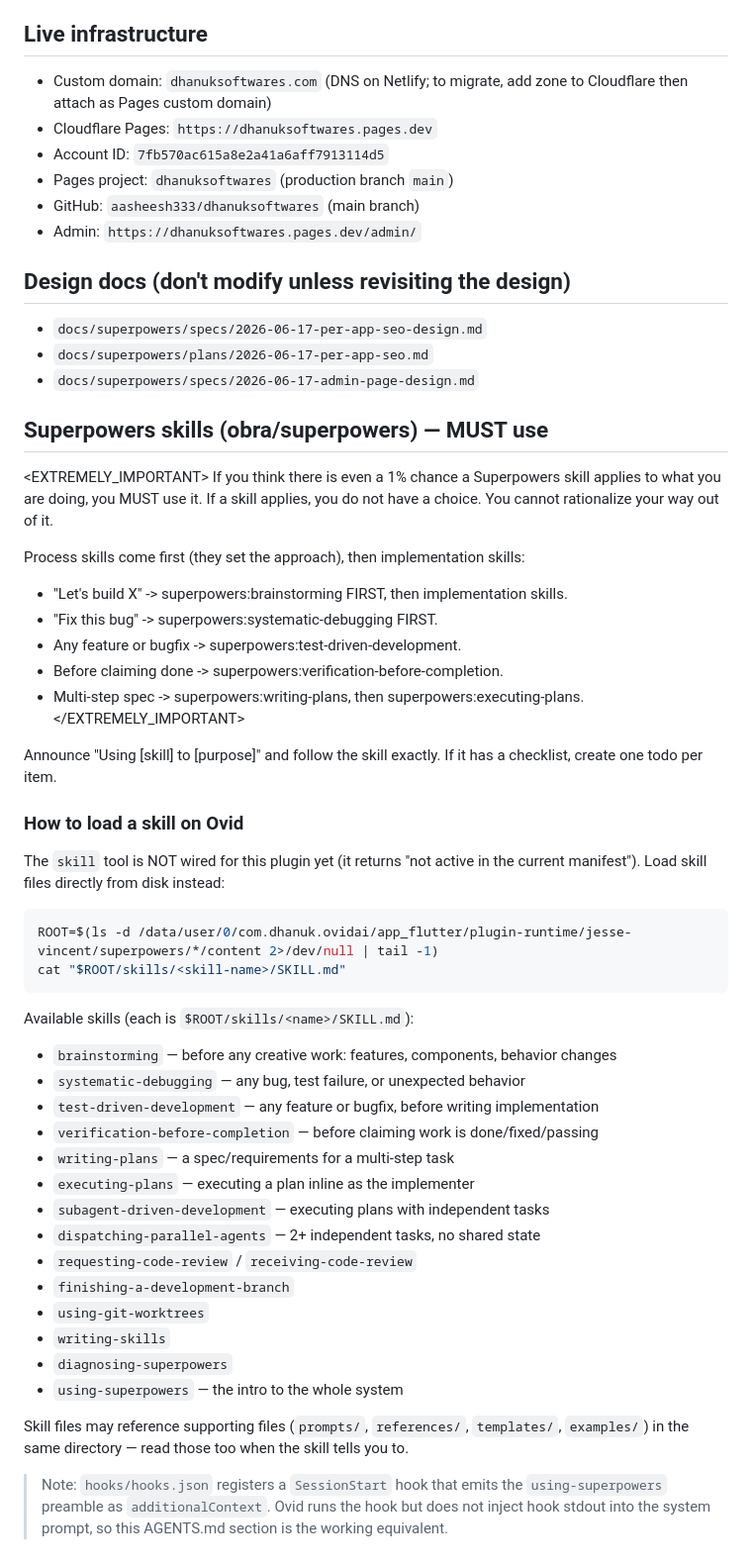
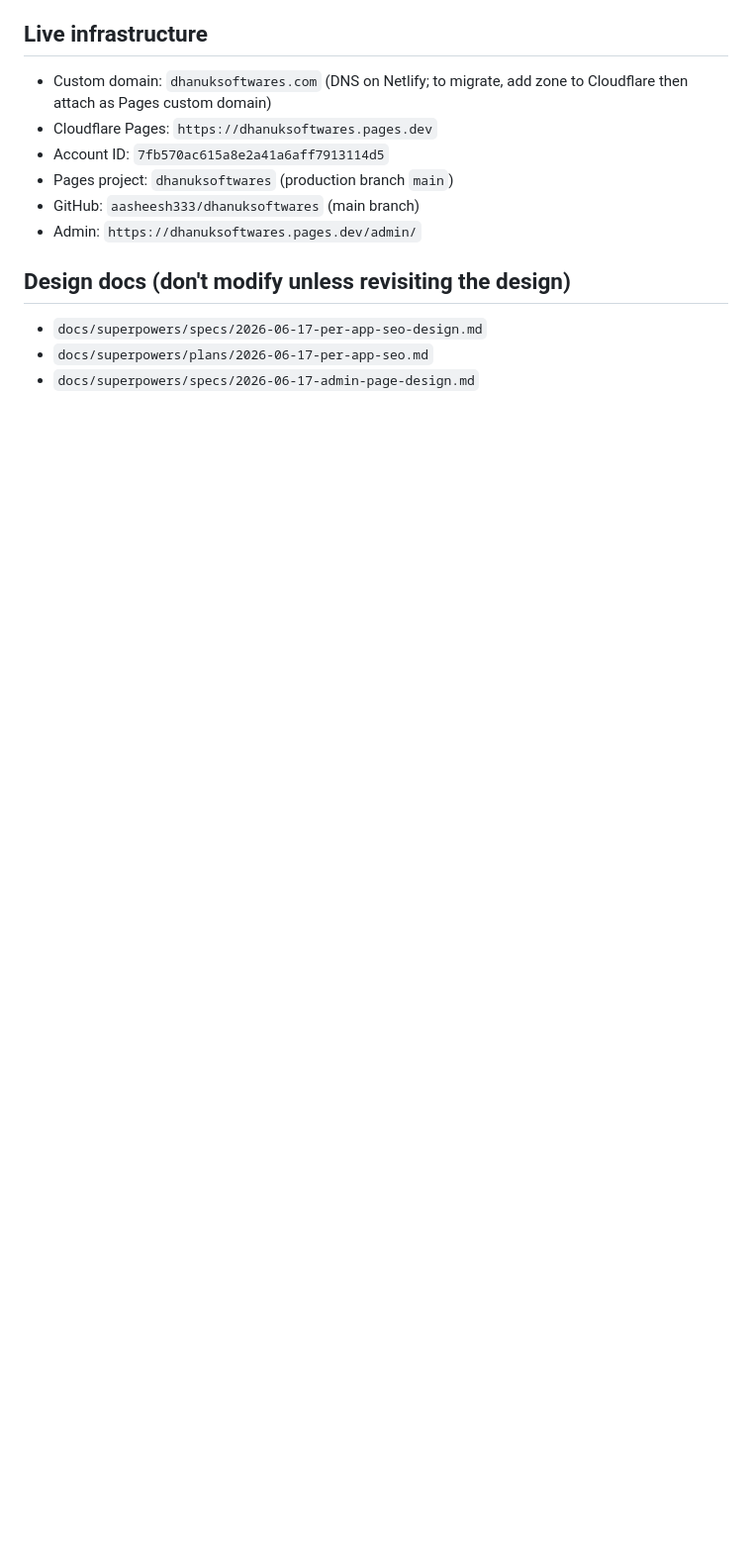
Before and after one commit to aasheesh333/dhanuksoftwares, a Markdown page: AGENTS.md, the part around one of its changes. Shown at 99% size. GitHub-like rendering; blank space fills up the shorter version.

Commit message:
AGENTS.md: move Superpowers preamble to top (Ovid injects only first 6000 chars)

````diff
--- a/AGENTS.md
+++ b/AGENTS.md
@@ -89,57 +110,3 @@ The homepage (`index.html`) has its own inline `<style>` block (separate from pe
 - `docs/superpowers/specs/2026-06-17-per-app-seo-design.md`
 - `docs/superpowers/plans/2026-06-17-per-app-seo.md`
 - `docs/superpowers/specs/2026-06-17-admin-page-design.md`
-
-
-## Superpowers skills (obra/superpowers) — MUST use
-
-<EXTREMELY_IMPORTANT>
-If you think there is even a 1% chance a Superpowers skill applies to what you are
-doing, you MUST use it. If a skill applies, you do not have a choice. You cannot
-rationalize your way out of it.
-
-Process skills come first (they set the approach), then implementation skills:
-- "Let's build X"        -> superpowers:brainstorming FIRST, then implementation skills.
-- "Fix this bug"         -> superpowers:systematic-debugging FIRST.
-- Any feature or bugfix  -> superpowers:test-driven-development.
-- Before claiming done   -> superpowers:verification-before-completion.
-- Multi-step spec        -> superpowers:writing-plans, then superpowers:executing-plans.
-</EXTREMELY_IMPORTANT>
-
-Announce "Using [skill] to [purpose]" and follow the skill exactly. If it has a
-checklist, create one todo per item.
-
-### How to load a skill on Ovid
-
-The `skill` tool is NOT wired for this plugin yet (it returns "not active in the
-current manifest"). Load skill files directly from disk instead:
-
-```bash
-ROOT=$(ls -d /data/user/0/com.dhanuk.ovidai/app_flutter/plugin-runtime/jesse-vincent/superpowers/*/content 2>/dev/null | tail -1)
-cat "$ROOT/skills/<skill-name>/SKILL.md"
-```
-
-Available skills (each is `$ROOT/skills/<name>/SKILL.md`):
-- `brainstorming` — before any creative work: features, components, behavior changes
-- `systematic-debugging` — any bug, test failure, or unexpected behavior
-- `test-driven-development` — any feature or bugfix, before writing implementation
-- `verification-before-completion` — before claiming work is done/fixed/passing
-- `writing-plans` — a spec/requirements for a multi-step task
-- `executing-plans` — executing a plan inline as the implementer
-- `subagent-driven-development` — executing plans with independent tasks
-- `dispatching-parallel-agents` — 2+ independent tasks, no shared state
-- `requesting-code-review` / `receiving-code-review`
-- `finishing-a-development-branch`
-- `using-git-worktrees`
-- `writing-skills`
-- `diagnosing-superpowers`
-- `using-superpowers` — the intro to the whole system
-
-Skill files may reference supporting files (`prompts/`, `references/`,
-`templates/`, `examples/`) in the same directory — read those too when the
-skill tells you to.
-
-> Note: `hooks/hooks.json` registers a `SessionStart` hook that emits the
-> `using-superpowers` preamble as `additionalContext`. Ovid runs the hook but
-> does not inject hook stdout into the system prompt, so this AGENTS.md section
-> is the working equivalent.
````
Also changed, not shown: other parts of AGENTS.md (+21 -0 lines).
